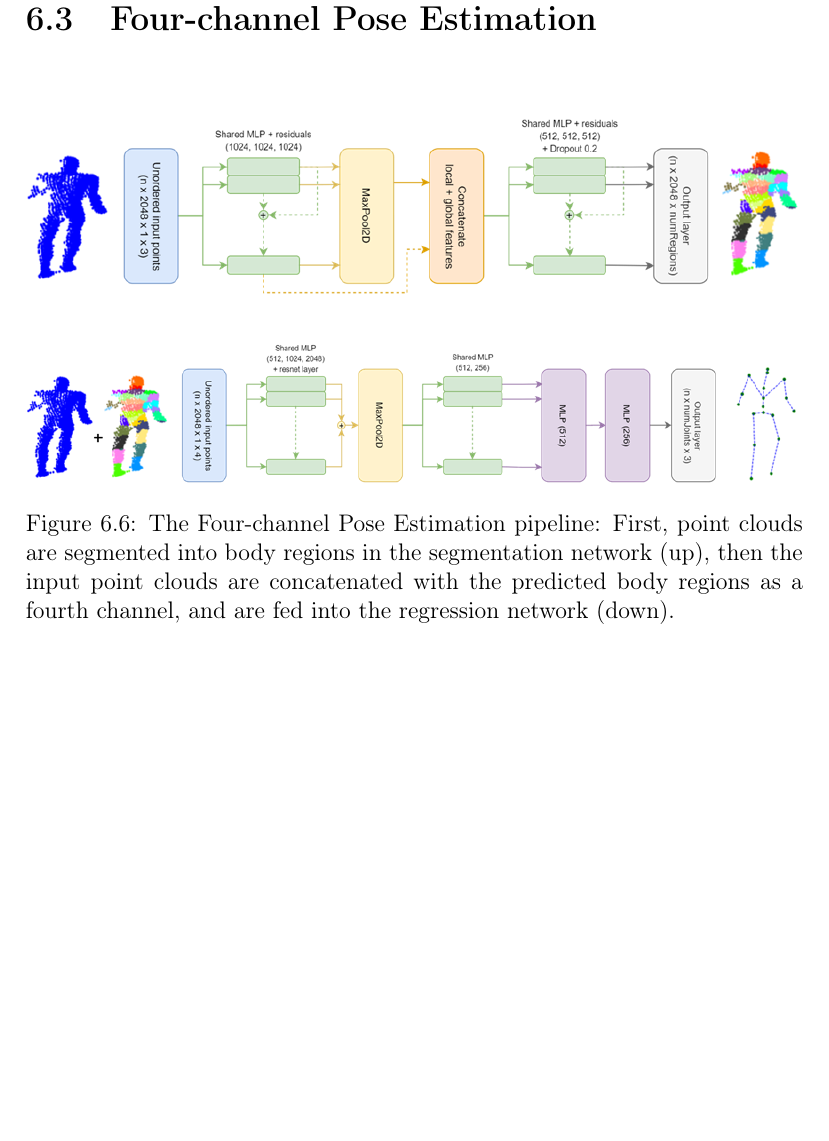
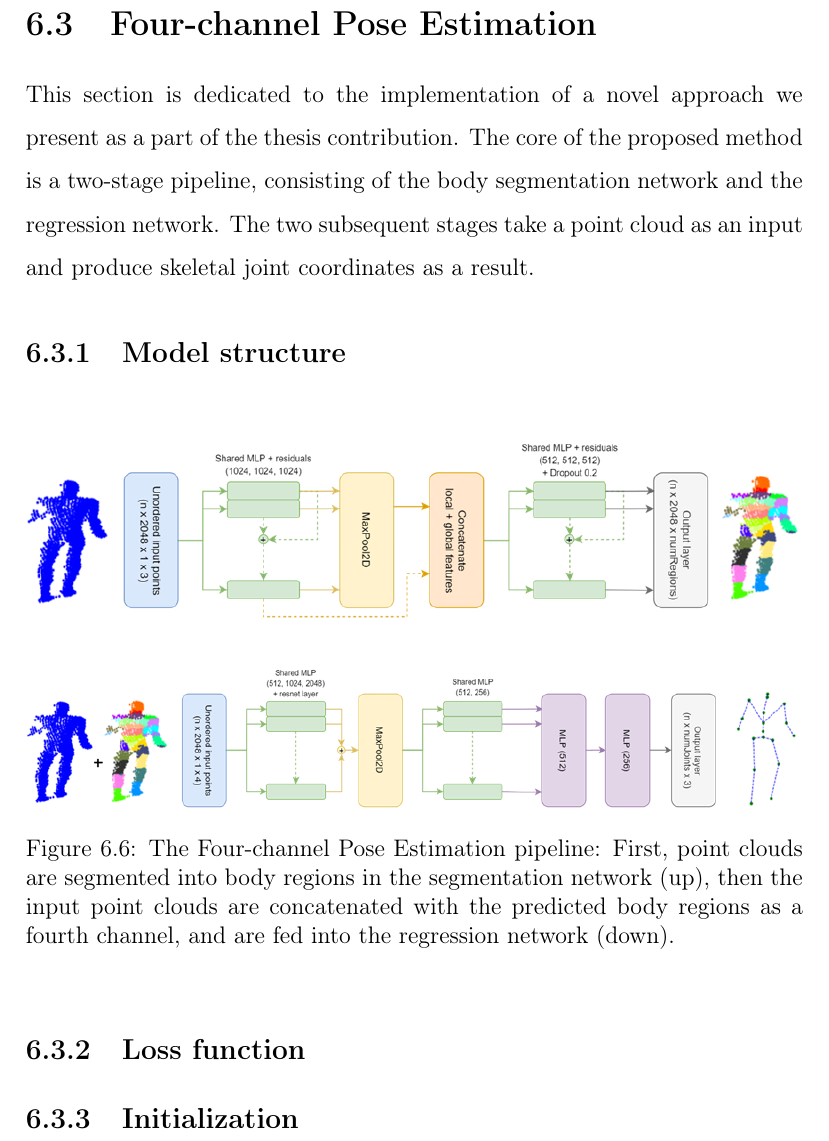
Before and after one commit to danasko/master_thesis, a LaTeX thesis (document/main.tex, which reads document/06implementation.tex): part of page 49 of 54, cut so that both start at the same text, the shorter picture padded with empty space. Compiled offline with pdfLaTeX.

Commit message:
4chan implementation

```diff
--- a/document/06implementation.tex
+++ b/document/06implementation.tex
@@ -184,6 +184,13 @@ As the real datasets do not comprise the partition into the particular body regi
 
  \section{Four-channel Pose Estimation} % TODO
 
+This section is dedicated to the implementation of a novel approach we present as a part of the thesis contribution. The core of the proposed method is a two-stage pipeline, consisting of the body segmentation network and the regression network. The two subsequent stages take a point cloud as an input and produce skeletal joint coordinates as a result.
+
+
+\subsection{Model structure}
+
+% gather both local and global features
+
 \vspace{5mm}
 \begin{figure}[H]
 \begin{center}
@@ -192,3 +199,9 @@ As the real datasets do not comprise the partition into the particular body regi
   \label{fig:4chan_pipeline}
 \end{center}
 \end{figure}
+
+\subsection{Loss function}
+
+\subsection{Initialization}
+
+ %\subsection{Data Pre-processing} % TODO mention in initialization - the data pre-processing is the same as in the case of PBPE model
```
Also changed, not shown: document/main.pdf, 1 other file.
